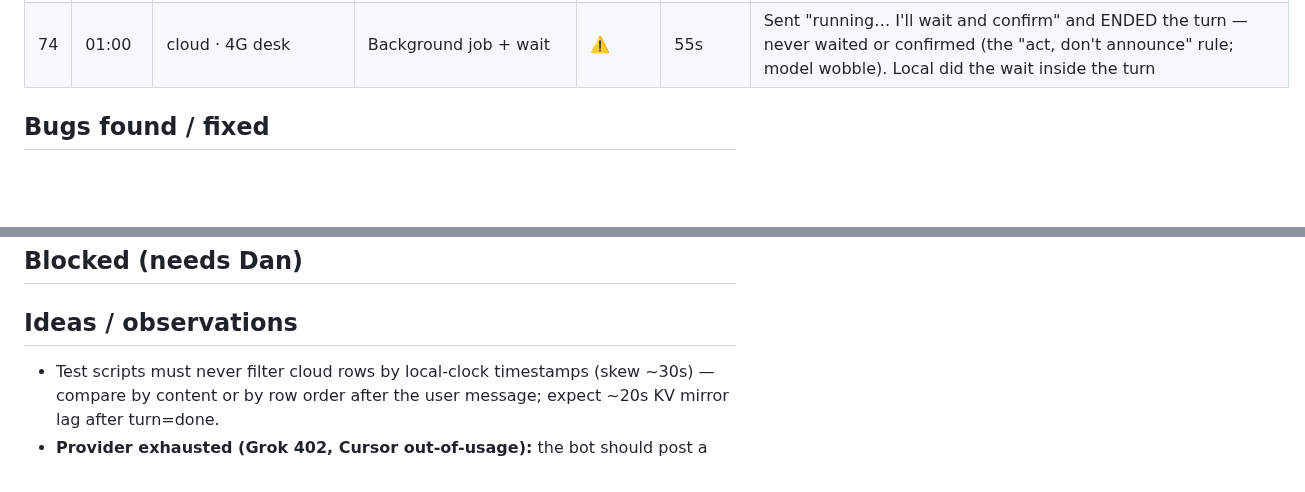
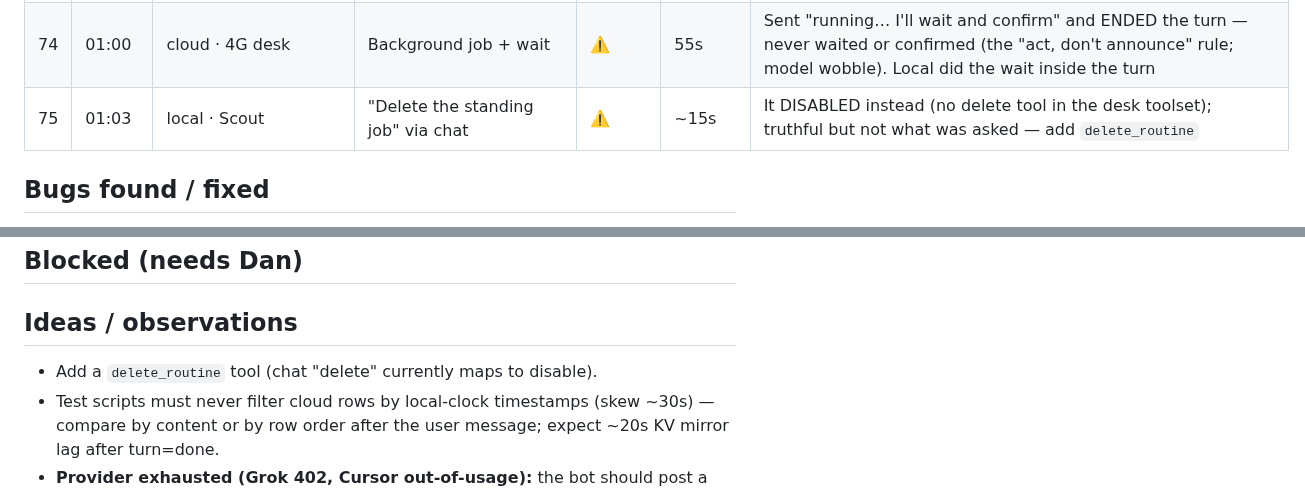
Before and after one commit to sub8bot/Sub8, a Markdown page: testing/soak/2026-09-02.md, 2 parts joined by grey strips. Drawn GitHub-style; blank space fills up the shorter version.

Commit message:
soak: tick 75

```diff
--- a/testing/soak/2026-09-02.md
+++ b/testing/soak/2026-09-02.md
@@ -80,6 +80,7 @@ Legend: ✅ pass · ⚠️ pass with wart · ❌ fail (bug filed/fixed below) ·
 | 72 | 00:55 | desktop UI (Chrome) | Sidebar: clicking "Scout's team" (by ref and by avatar coordinates) did not switch the chat view | ⚠️ | — | Reproduced twice in a plain browser tab; needs a check in the Electron app (could be browser-only) |
 | 73 | 00:58 | local · Scout | Background job (nohup sleep 60 → file) then wait and report | ✅/⚠️ | 75s | Correct result; wart: no interim "it's running" line — it waited inside one shell call |
 | 74 | 01:00 | cloud · 4G desk | Background job + wait | ⚠️ | 55s | Sent "running… I'll wait and confirm" and ENDED the turn — never waited or confirmed (the "act, don't announce" rule; model wobble). Local did the wait inside the turn |
+| 75 | 01:03 | local · Scout | "Delete the standing job" via chat | ⚠️ | ~15s | It DISABLED instead (no delete tool in the desk toolset); truthful but not what was asked — add `delete_routine` |
 
 ## Bugs found / fixed
 - **Cloud lead report gating**: waits for the whole handoff set before its one turn (parity with local's outstanding set), with a 5-minute straggler cap.
@@ -102,6 +103,7 @@ Legend: ✅ pass · ⚠️ pass with wart · ❌ fail (bug filed/fixed below) ·
 ## Blocked (needs Dan)
 
 ## Ideas / observations
+- Add a `delete_routine` tool (chat "delete" currently maps to disable).
 - Test scripts must never filter cloud rows by local-clock timestamps (skew ~30s) — compare by content or by row order after the user message; expect ~20s KV mirror lag after turn=done.
 - **Provider exhausted (Grok 402, Cursor out-of-usage):** the bot should post a card "X is out of credit — switch this bot to Claude? [Switch | Keep]" (structural: the identity switch exists; wire it to the provider's payment/usage error) instead of an "Internal error" bubble.
 - talkWhileWorking's canned "Still working…" fires when a message arrives during a turn's first seconds — for an error turn it reads as a lie; consider posting it only after N seconds of real tool activity.
```
